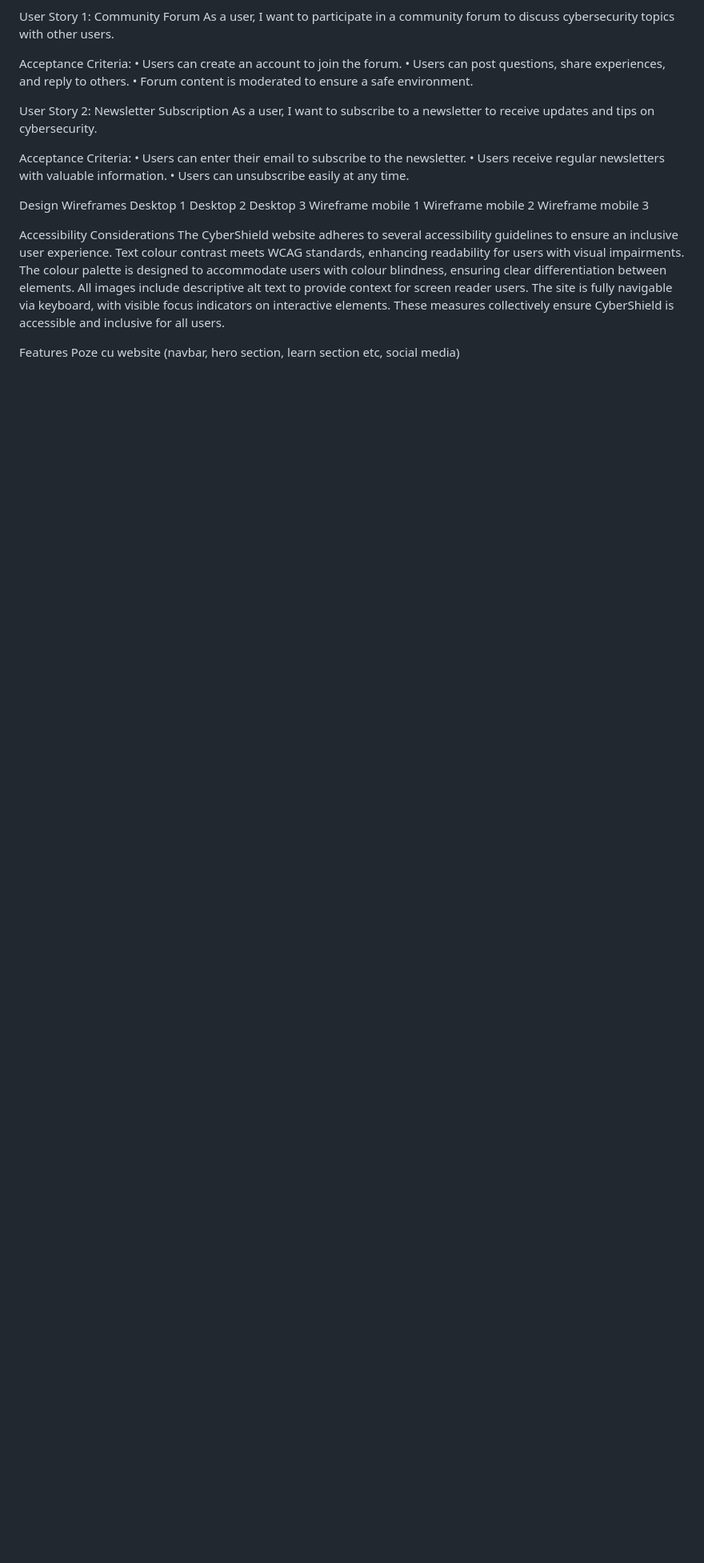
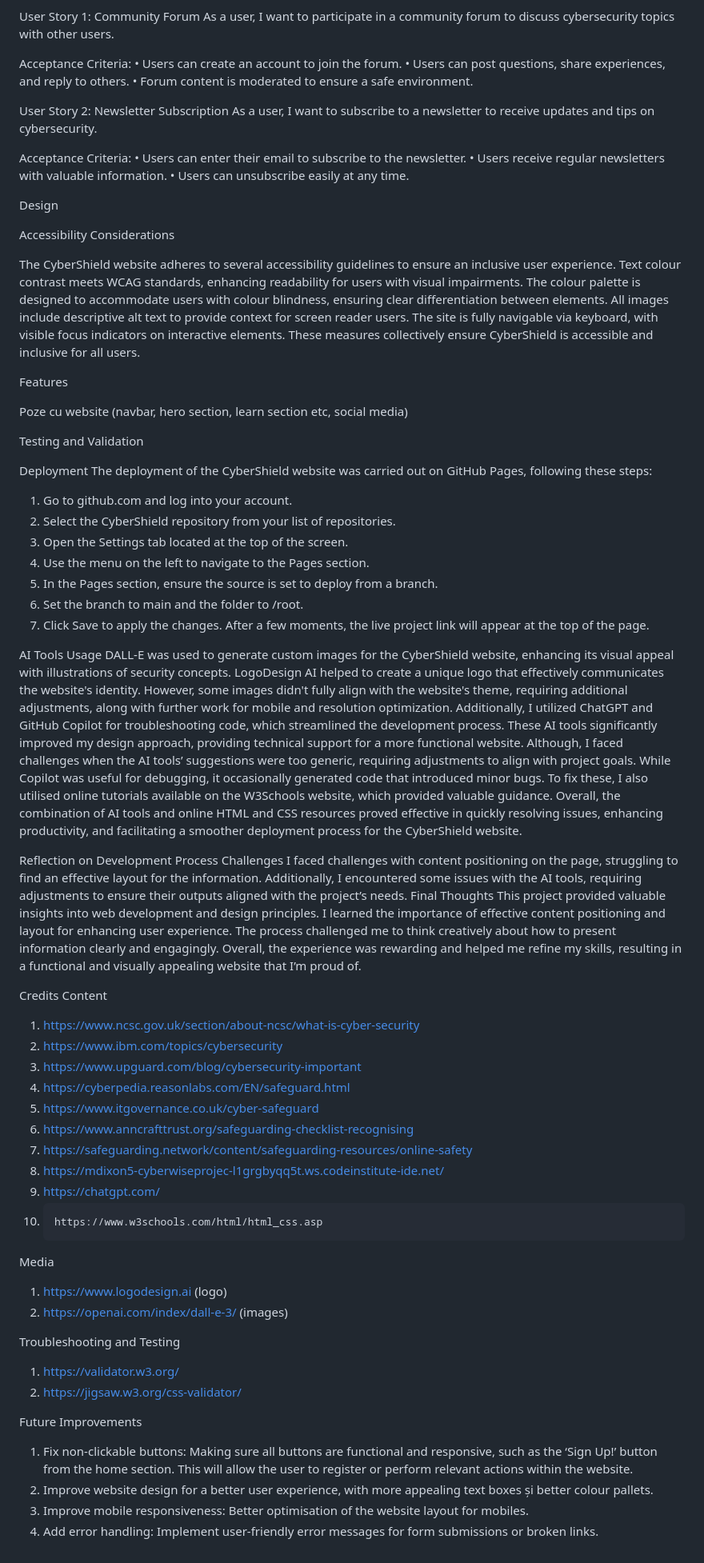
Before and after one commit to YazdanTaheri/Individual-Assingment-1, a Markdown page: README.md, the part around one of its changes. Shown at 80% size. Rendered like a GitHub page; blank space fills up the shorter version.

```diff
--- a/README.md
+++ b/README.md
@@ -65,17 +66,67 @@ Acceptance Criteria:
 •	Users receive regular newsletters with valuable information.
 •	Users can unsubscribe easily at any time.
 
+
 Design
-Wireframes
-Desktop 1
-Desktop 2
-Desktop 3
-Wireframe mobile 1
-Wireframe mobile 2
-Wireframe mobile 3
+
 
 Accessibility Considerations
+
 The CyberShield website adheres to several accessibility guidelines to ensure an inclusive user experience. Text colour contrast meets WCAG standards, enhancing readability for users with visual impairments. The colour palette is designed to accommodate users with colour blindness, ensuring clear differentiation between elements. All images include descriptive alt text to provide context for screen reader users. The site is fully navigable via keyboard, with visible focus indicators on interactive elements. These measures collectively ensure CyberShield is accessible and inclusive for all users.
 
 Features
+
 Poze cu website  (navbar, hero section, learn section etc, social media)
+
+
+Testing and Validation
+
+
+Deployment
+The deployment of the CyberShield website was carried out on GitHub Pages, following these steps:
+1.	Go to github.com and log into your account.
+2.	Select the CyberShield repository from your list of repositories.
+3.	Open the Settings tab located at the top of the screen.
+4.	Use the menu on the left to navigate to the Pages section.
+5.	In the Pages section, ensure the source is set to deploy from a branch.
+6.	Set the branch to main and the folder to /root.
+7.	Click Save to apply the changes.
+After a few moments, the live project link will appear at the top of the page.
+
+AI Tools Usage
+DALL-E was used to generate custom images for the CyberShield website, enhancing its visual appeal with illustrations of security concepts. LogoDesign AI helped to create a unique logo that effectively communicates the website's identity. However, some images didn't fully align with the website's theme, requiring additional adjustments, along with further work for mobile and resolution optimization.
+Additionally, I utilized ChatGPT and GitHub Copilot for troubleshooting code, which streamlined the development process. These AI tools significantly improved my design approach, providing technical support for a more functional website. Although, I faced challenges when the AI tools’ suggestions were too generic, requiring adjustments to align with project goals. While Copilot was useful for debugging, it occasionally generated code that introduced minor bugs. To fix these, I also utilised online tutorials available on the W3Schools website, which provided valuable guidance. Overall, the combination of AI tools and online HTML and CSS resources proved effective in quickly resolving issues, enhancing productivity, and facilitating a smoother deployment process for the CyberShield website.
+
+Reflection on Development Process
+Challenges
+I faced challenges with content positioning on the page, struggling to find an effective layout for the information. Additionally, I encountered some issues with the AI tools, requiring adjustments to ensure their outputs aligned with the project’s needs.
+Final Thoughts
+This project provided valuable insights into web development and design principles. I learned the importance of effective content positioning and layout for enhancing user experience. The process challenged me to think creatively about how to present information clearly and engagingly. Overall, the experience was rewarding and helped me refine my skills, resulting in a functional and visually appealing website that I’m proud of.
+
+Credits
+Content
+1.	https://www.ncsc.gov.uk/section/about-ncsc/what-is-cyber-security
+2.	https://www.ibm.com/topics/cybersecurity
+3.	https://www.upguard.com/blog/cybersecurity-important
+4.	https://cyberpedia.reasonlabs.com/EN/safeguard.html
+5.	https://www.itgovernance.co.uk/cyber-safeguard
+6.	https://www.anncrafttrust.org/safeguarding-checklist-recognising
+7.	https://safeguarding.network/content/safeguarding-resources/online-safety
+8.	https://mdixon5-cyberwiseprojec-l1grgbyqq5t.ws.codeinstitute-ide.net/
+9.	https://chatgpt.com/
+10.     https://www.w3schools.com/html/html_css.asp
+
+Media
+1.	https://www.logodesign.ai (logo)
+2.	https://openai.com/index/dall-e-3/ (images)
+
+Troubleshooting and Testing
+1.	https://validator.w3.org/
+2.	https://jigsaw.w3.org/css-validator/
+
+
+Future Improvements
+1.	Fix non-clickable buttons: Making sure all buttons are functional and responsive, such as the ‘Sign Up!’ button from the home section. This will allow the user to register or perform relevant actions within the website.
+2.	Improve website design for a better user experience, with more appealing text boxes și better colour pallets.
+3.	Improve mobile responsiveness: Better optimisation of the website layout for mobiles.
+4.	Add error handling: Implement user-friendly error messages for form submissions or broken links.
```
Also changed, not shown: other parts of README.md (+1 -0 lines).
